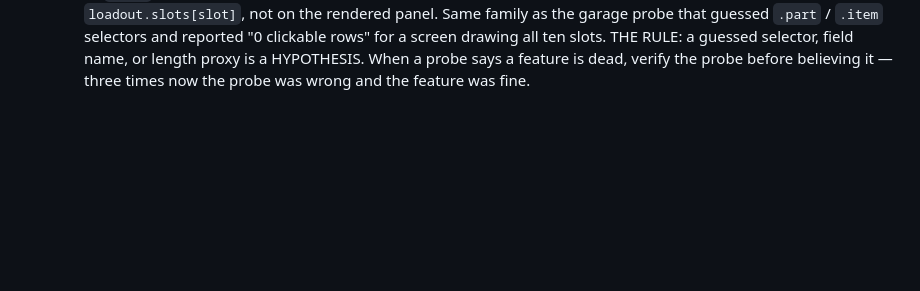
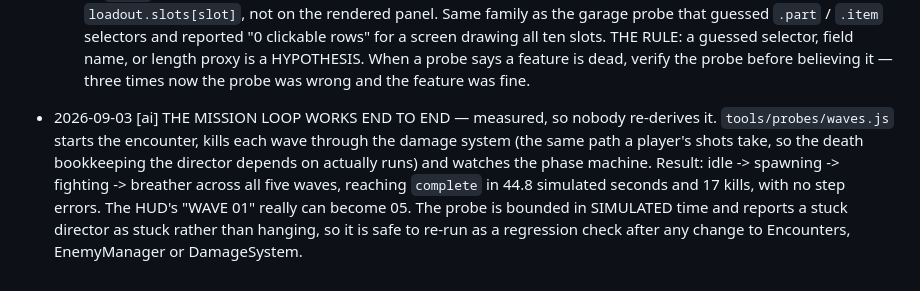
Before and after one commit to nbvftyujnbnm/ACNTR, a Markdown page: CONTRACT.md, the part around the change. GitHub-like rendering; blank space fills up the shorter version.

Commit message:
Check that the mission actually progresses, and it does
The HUD reads WAVE 01 and nothing had ever checked that the number can
become 02. A director that spawns the first wave and then sits in fighting
forever is a game with no loop, and it would look perfectly healthy in
every screenshot this project has taken — which is exactly how the loot
pickup crash survived for weeks.

It progresses: idle to spawning to fighting to breather across all five
waves, reaching complete in 44.8 simulated seconds and 17 kills, no errors.

The probe kills through the damage system rather than by setting a flag, so
the death bookkeeping the director depends on actually runs, and it is
bounded in simulated time so a stuck director reports as stuck instead of
hanging the run. Safe to re-run as a regression check after any change to
Encounters, EnemyManager or DamageSystem.

Co-Authored-By: Claude Opus 5 <noreply@anthropic.com>
Claude-Session: https://claude.ai/code/session_011jzTRCRQK2eBVg5kXti9mH

```diff
--- a/CONTRACT.md
+++ b/CONTRACT.md
@@ -1948,3 +1948,13 @@ two of the silhouette metrics were wrong on their first outing.
   guessed selector, field name, or length proxy is a HYPOTHESIS. When a probe
   says a feature is dead, verify the probe before believing it — three times
   now the probe was wrong and the feature was fine.
+- 2026-09-03 [ai] THE MISSION LOOP WORKS END TO END — measured, so nobody
+  re-derives it. `tools/probes/waves.js` starts the encounter, kills each wave
+  through the damage system (the same path a player's shots take, so the death
+  bookkeeping the director depends on actually runs) and watches the phase
+  machine. Result: idle -> spawning -> fighting -> breather across all five
+  waves, reaching `complete` in 44.8 simulated seconds and 17 kills, with no
+  step errors. The HUD's "WAVE 01" really can become 05.
+  The probe is bounded in SIMULATED time and reports a stuck director as
+  stuck rather than hanging, so it is safe to re-run as a regression check
+  after any change to Encounters, EnemyManager or DamageSystem.
```
